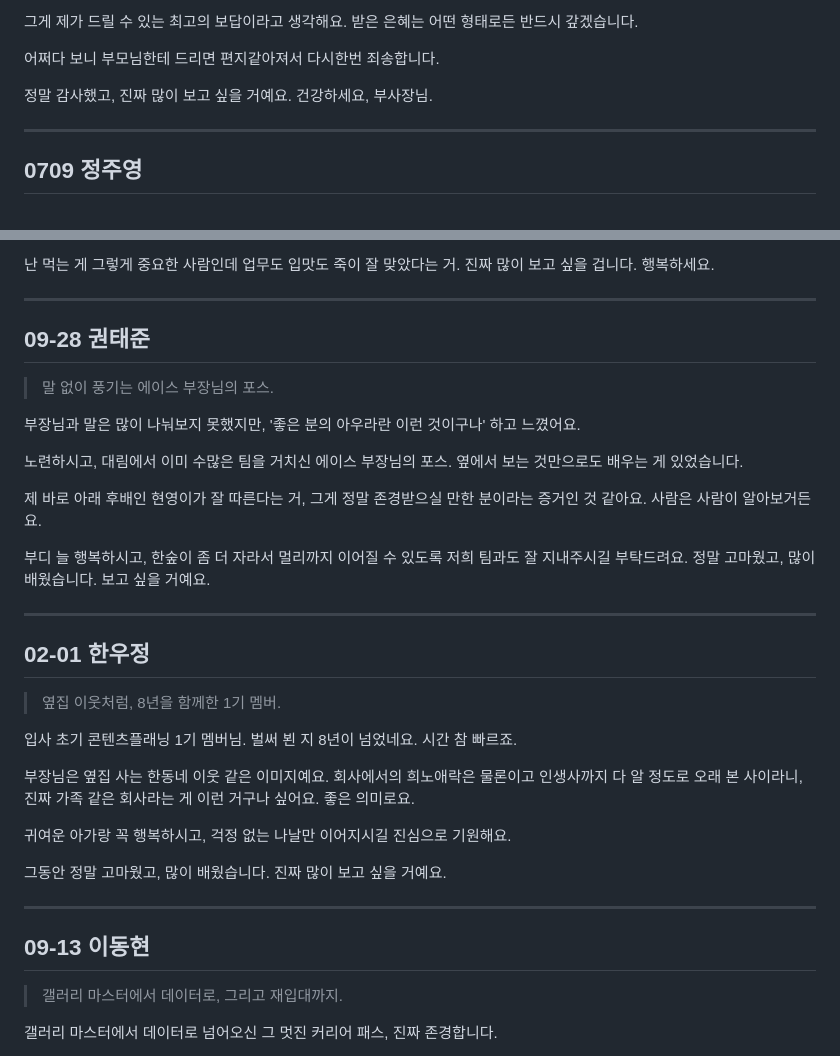
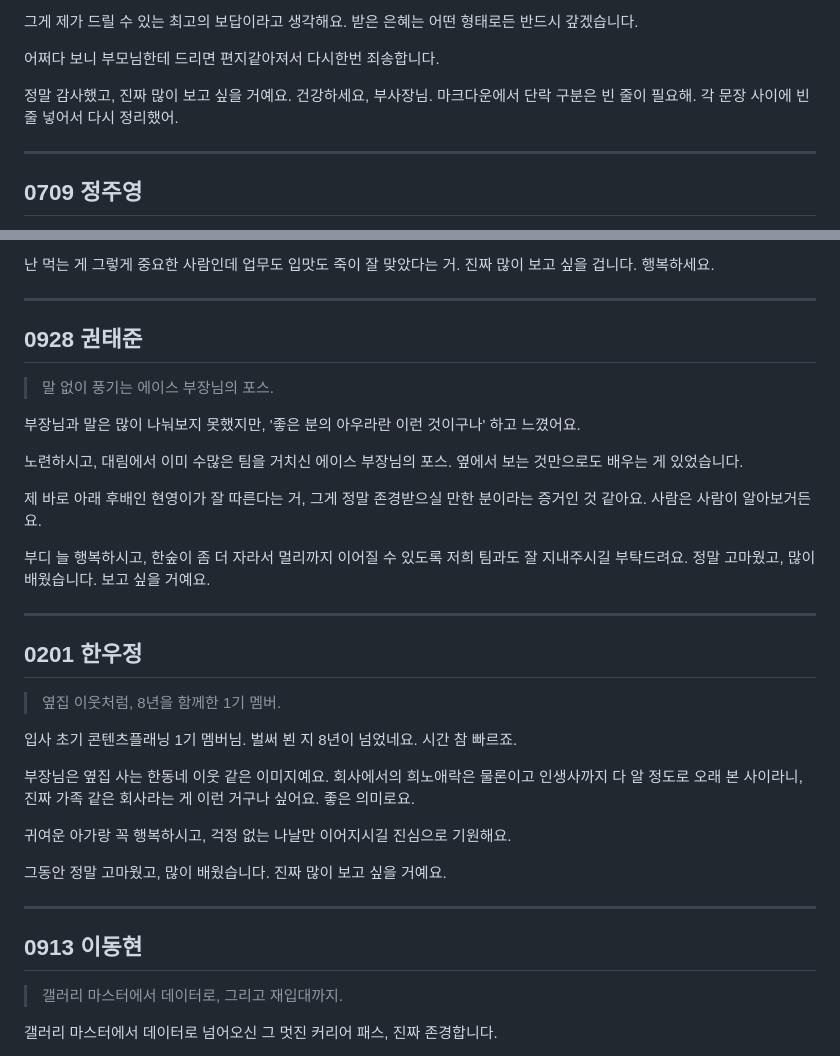
Before and after one commit to bizsinsightclub/dlletter, a Markdown page: data/letters.md, 2 parts joined by grey strips. Rendered like a GitHub page.

Commit message:
Update letters.md
letter error

```diff
--- a/data/letters.md
+++ b/data/letters.md
@@ -272,6 +272,7 @@
 어쩌다 보니 부모님한테 드리면 편지같아져서 다시한번 죄송합니다.
 
 정말 감사했고, 진짜 많이 보고 싶을 거예요. 건강하세요, 부사장님.
+마크다운에서 단락 구분은 빈 줄이 필요해. 각 문장 사이에 빈 줄 넣어서 다시 정리했어.
 
 ---
 
@@ -305,7 +306,7 @@
 
 ---
 
-## 09-28 권태준
+## 0928 권태준
 
 > 말 없이 풍기는 에이스 부장님의 포스.
 
@@ -319,7 +320,7 @@
 
 ---
 
-## 02-01 한우정
+## 0201 한우정
 
 > 옆집 이웃처럼, 8년을 함께한 1기 멤버.
 
@@ -333,7 +334,7 @@
 
 ---
 
-## 09-13 이동현
+## 0913 이동현
 
 > 갤러리 마스터에서 데이터로, 그리고 재입대까지.
 
```
